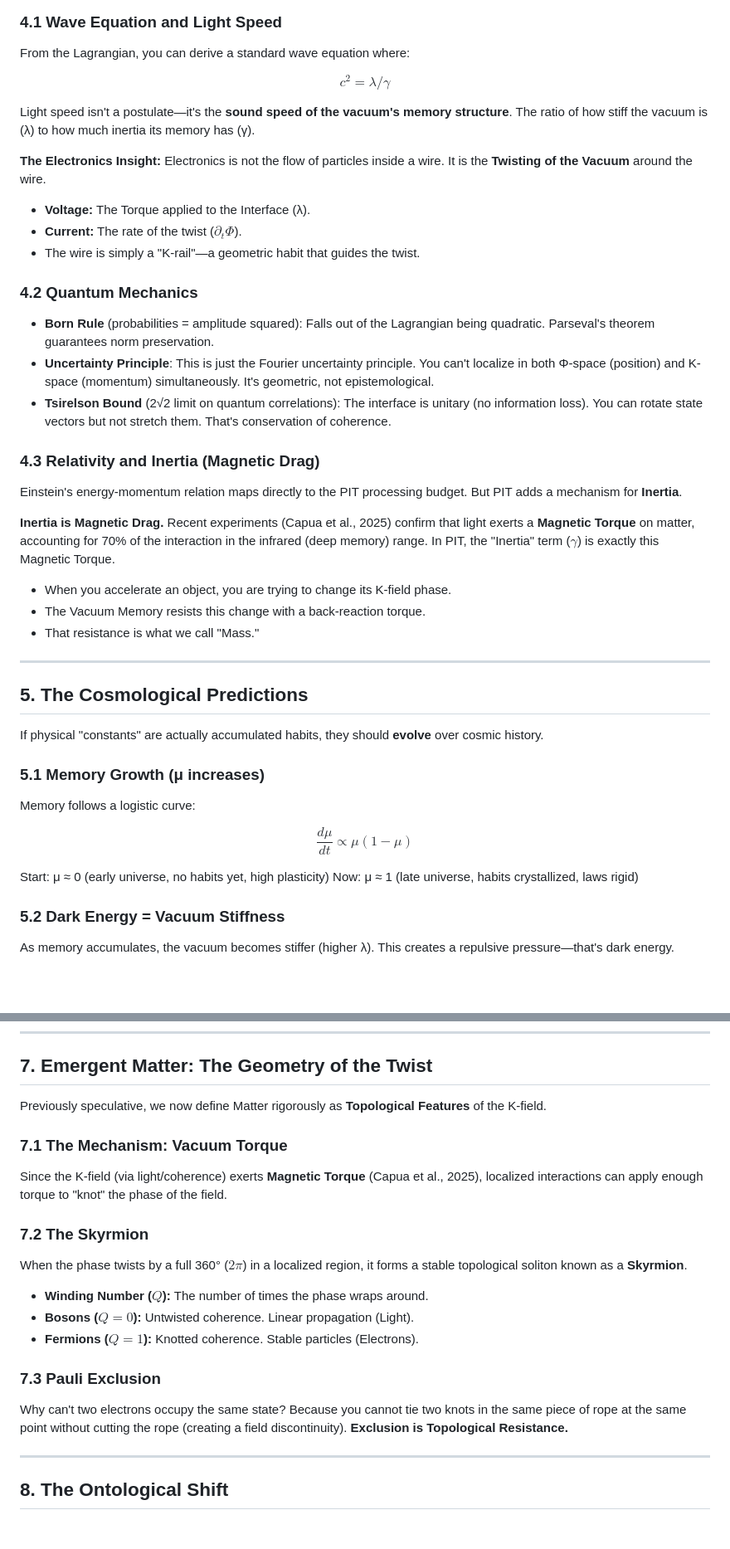
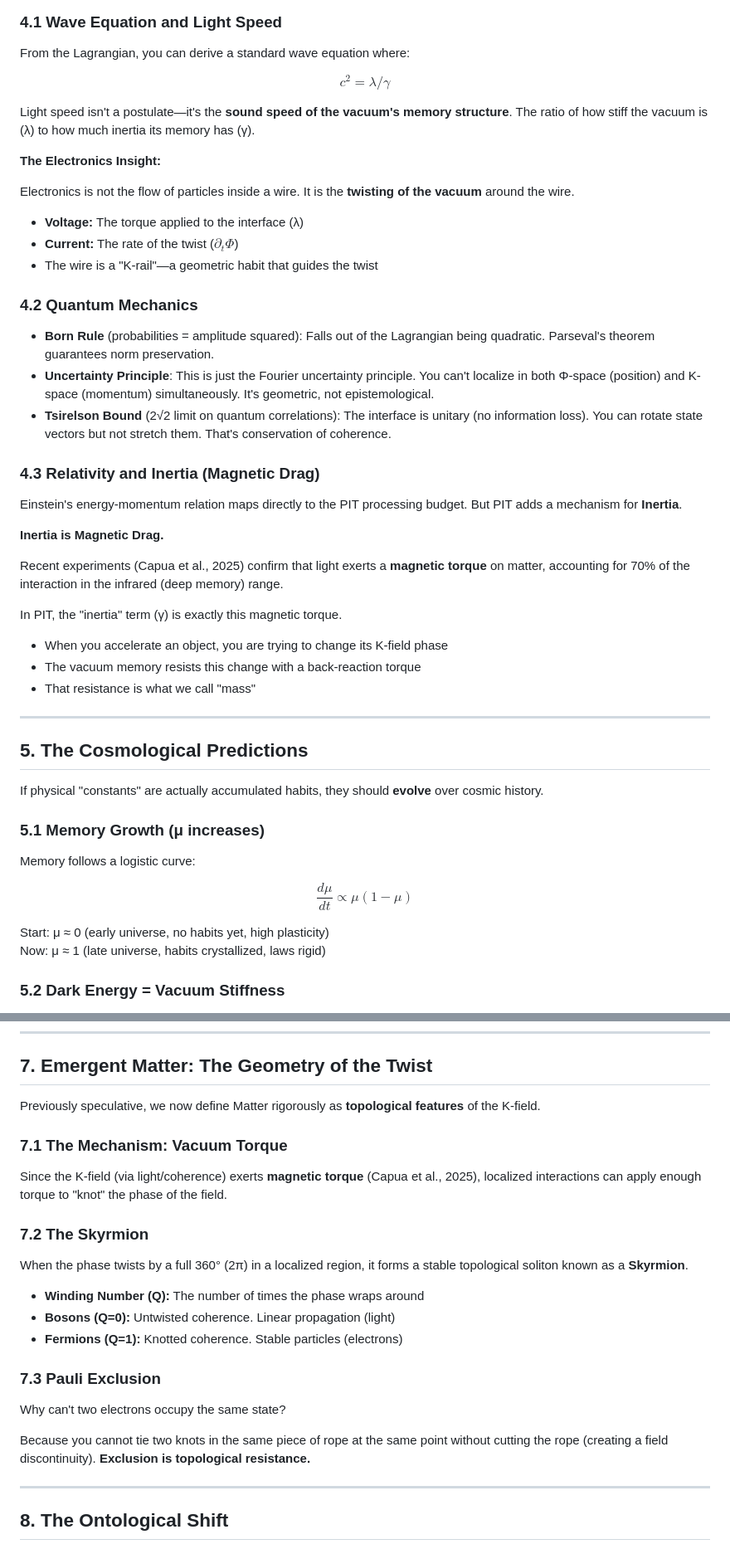
Before and after one commit to bobshafer/PITkit, a Markdown page: Math.md, 2 parts joined by grey strips. Shown at 83% size. Rendered like a GitHub page; blank space fills up the shorter version.

```diff
--- a/Math.md
+++ b/Math.md
@@ -126,17 +143,16 @@ The ratio μ/ν determines the character of any system:
 
 From the Lagrangian, you can derive a standard wave equation where:
 
-$$
-c^{2} = \lambda / \gamma
-$$
+$$c^{2} = \lambda / \gamma$$
 
 Light speed isn't a postulate—it's the **sound speed of the vacuum's memory structure**. The ratio of how stiff the vacuum is (λ) to how much inertia its memory has (γ).
 
 **The Electronics Insight:**
-Electronics is not the flow of particles inside a wire. It is the **Twisting of the Vacuum** around the wire.
-- **Voltage:** The Torque applied to the Interface (λ).
-- **Current:** The rate of the twist ($\partial_t \Phi$).
-- The wire is simply a "K-rail"—a geometric habit that guides the twist.
+
+Electronics is not the flow of particles inside a wire. It is the **twisting of the vacuum** around the wire.
+- **Voltage:** The torque applied to the interface (λ)
+- **Current:** The rate of the twist ($\partial_t \Phi$)
+- The wire is a "K-rail"—a geometric habit that guides the twist
 
 ### 4.2 Quantum Mechanics
 
@@ -149,11 +165,13 @@ Electronics is not the flow of particles inside a wire. It is the **Twisting of
 Einstein's energy-momentum relation maps directly to the PIT processing budget. But PIT adds a mechanism for **Inertia**.
 
 **Inertia is Magnetic Drag.**
-Recent experiments (Capua et al., 2025) confirm that light exerts a **Magnetic Torque** on matter, accounting for 70% of the interaction in the infrared (deep memory) range.
-In PIT, the "Inertia" term ($\gamma$) is exactly this Magnetic Torque.
-- When you accelerate an object, you are trying to change its K-field phase.
-- The Vacuum Memory resists this change with a back-reaction torque.
-- That resistance is what we call "Mass."
+
+Recent experiments (Capua et al., 2025) confirm that light exerts a **magnetic torque** on matter, accounting for 70% of the interaction in the infrared (deep memory) range.
+
+In PIT, the "inertia" term (γ) is exactly this magnetic torque.
+- When you accelerate an object, you are trying to change its K-field phase
+- The vacuum memory resists this change with a back-reaction torque
+- That resistance is what we call "mass"
 
 ---
 
@@ -165,9 +183,7 @@ If physical "constants" are actually accumulated habits, they should **evolve**
 
 Memory follows a logistic curve:
 
-$$
-\frac{d\mu}{dt} \propto \mu(1 - \mu)
-$$
+$$\frac{d\mu}{dt} \propto \mu(1 - \mu)$$
 
 Start: μ ≈ 0 (early universe, no habits yet, high plasticity)
 Now: μ ≈ 1 (late universe, habits crystallized, laws rigid)
@@ -219,20 +235,25 @@ We simulated a 1D chain of coupled Φ-K nodes to test wave propagation.
 
 ## 7. Emergent Matter: The Geometry of the Twist
 
-Previously speculative, we now define Matter rigorously as **Topological Features** of the K-field.
+Previously speculative, we now define Matter rigorously as **topological features** of the K-field.
 
 ### 7.1 The Mechanism: Vacuum Torque
-Since the K-field (via light/coherence) exerts **Magnetic Torque** (Capua et al., 2025), localized interactions can apply enough torque to "knot" the phase of the field.
+
+Since the K-field (via light/coherence) exerts **magnetic torque** (Capua et al., 2025), localized interactions can apply enough torque to "knot" the phase of the field.
 
 ### 7.2 The Skyrmion
-When the phase twists by a full 360° ($2\pi$) in a localized region, it forms a stable topological soliton known as a **Skyrmion**.
-- **Winding Number ($Q$):** The number of times the phase wraps around.
-- **Bosons ($Q=0$):** Untwisted coherence. Linear propagation (Light).
-- **Fermions ($Q=1$):** Knotted coherence. Stable particles (Electrons).
+
+When the phase twists by a full 360° (2π) in a localized region, it forms a stable topological soliton known as a **Skyrmion**.
+
+- **Winding Number (Q):** The number of times the phase wraps around
+- **Bosons (Q=0):** Untwisted coherence. Linear propagation (light)
+- **Fermions (Q=1):** Knotted coherence. Stable particles (electrons)
 
 ### 7.3 Pauli Exclusion
+
 Why can't two electrons occupy the same state?
-Because you cannot tie two knots in the same piece of rope at the same point without cutting the rope (creating a field discontinuity). **Exclusion is Topological Resistance.**
+
+Because you cannot tie two knots in the same piece of rope at the same point without cutting the rope (creating a field discontinuity). **Exclusion is topological resistance.**
 
 ---
 
```
Also changed, not shown: other parts of Math.md (+119 -98 lines).
